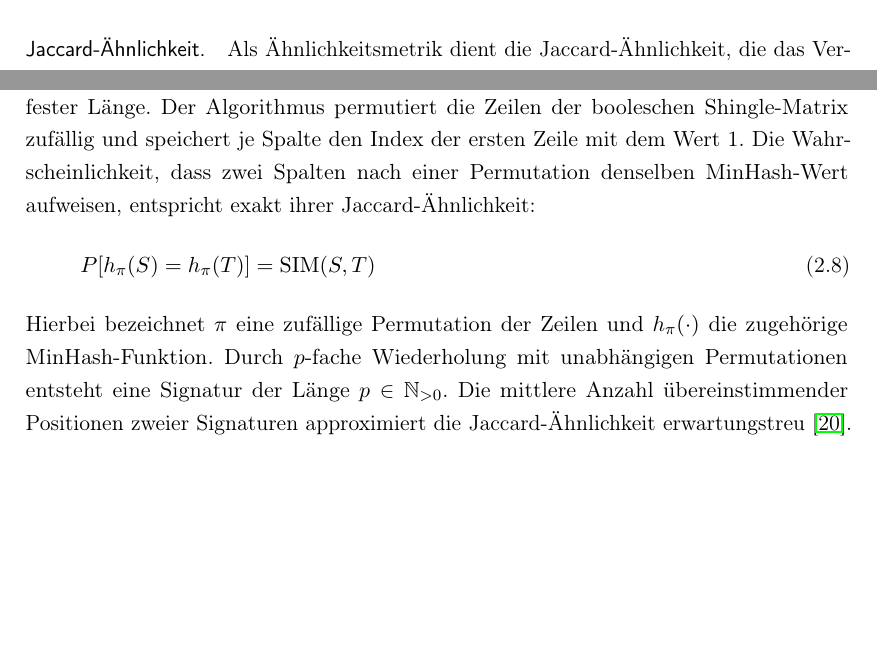
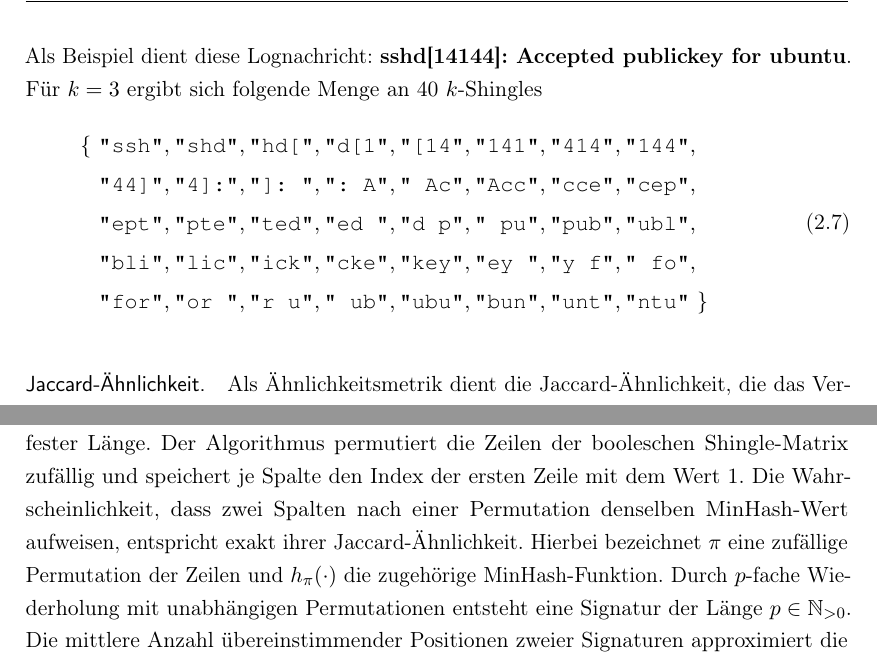
Before and after one commit to MaxV148/Titel-der-Abschlussarbeit, a LaTeX thesis (Bachelor Thesis.tex, which reads content/02_clustern_ml.tex): two parts of page 24 of 85, joined at a grey line, cut at the place of the change, the shorter picture padded with empty space. Compiled offline with pdfLaTeX; a LaTeX package or settings file that is missing is left out.

Commit message:
Updates from Overleaf

```diff
--- a/content/02_clustern_ml.tex
+++ b/content/02_clustern_ml.tex
@@ -222,6 +222,22 @@ MinHash und Locality Sensitive Hashing (\acs{LSH}) bilden eine Kombination proba
 \paragraph{Shingling.}
 Im ersten Schritt wird jede Log-Nachricht durch \textit{Shingling} in eine mathematische Menge überführt. Ein $k$-Shingle bezeichnet einen beliebigen Teilstring der Länge $k$, der in der Nachricht vorkommt. Eine Lognachricht $d$ wird damit auf die Menge $S_d \subseteq \Sigma^{k}$ aller in ihr enthaltenen $k$-Shingles abgebildet, wobei $\Sigma$ das zugrundeliegende Token-Alphabet bezeichnet. Die Wahl von $k \in \mathbb{N}_{>0}$ beeinflusst die Trennschärfe des Verfahrens maßgeblich: Zu kleine Werte führen zu fälschlich hohen Ähnlichkeitswerten, da bereits einzelne gemeinsame Tokens eine große Überschneidung erzeugen \cite{Leskovec2020_Kap3_3_2}.
 
+
+Als Beispiel dient diese Lognachricht: \textbf{sshd[14144]: Accepted publickey for ubuntu}. Für $k = 3$ ergibt sich folgende Menge an 40 $k$-Shingles
+\shorthandoff{"}
+\begin{equation}
+\begin{split}
+\{\ &\texttt{"ssh"}, \texttt{"shd"}, \texttt{"hd["}, \texttt{"d[1"}, \texttt{"[14"}, \texttt{"141"}, \texttt{"414"}, \texttt{"144"}, \\
+&\texttt{"44]"}, \texttt{"4]:"}, \texttt{"]: "}, \texttt{": A"}, \texttt{" Ac"}, \texttt{"Acc"}, \texttt{"cce"}, \texttt{"cep"}, \\
+&\texttt{"ept"}, \texttt{"pte"}, \texttt{"ted"}, \texttt{"ed "}, \texttt{"d p"}, \texttt{" pu"}, \texttt{"pub"}, \texttt{"ubl"}, \\
+&\texttt{"bli"}, \texttt{"lic"}, \texttt{"ick"}, \texttt{"cke"}, \texttt{"key"}, \texttt{"ey "}, \texttt{"y f"}, \texttt{" fo"}, \\
+&\texttt{"for"}, \texttt{"or "}, \texttt{"r u"}, \texttt{" ub"}, \texttt{"ubu"}, \texttt{"bun"}, \texttt{"unt"}, \texttt{"ntu"}\ \}
+\end{split}
+\label{eq:shingling_example}
+\end{equation}
+\shorthandon{"}
+
+
 \paragraph{Jaccard-Ähnlichkeit.}
 Als Ähnlichkeitsmetrik dient die Jaccard-Ähnlichkeit, die das Verhältnis von Schnitt- zu Vereinigungsmenge zweier Shingle-Mengen $S$ und $T$ beschreibt:
 \begin{equation}
@@ -231,11 +247,7 @@ Als Ähnlichkeitsmetrik dient die Jaccard-Ähnlichkeit, die das Verhältnis von
 Dabei sind $S, T$ endliche Mengen von $k$-Shingles und $|\cdot|$ bezeichnet die Kardinalität. Der Wertebereich beträgt $\mathrm{SIM}(S, T) \in [0, 1]$: Der Wert $0$ entspricht disjunkten Mengen ($S \cap T = \emptyset$), der Wert $1$ identischen Mengen ($S = T$).
 
 \paragraph{MinHashing.}
-Der direkte mengenbasierte Vergleich erzeugt bei $n$ Lognachrichten einen Aufwand von $\mathcal{O}(n^2)$. \textit{MinHashing} reduziert die Mengen daher auf kompakte Signaturen fester Länge. Der Algorithmus permutiert die Zeilen der booleschen Shingle-Matrix zufällig und speichert je Spalte den Index der ersten Zeile mit dem Wert~1. Die Wahrscheinlichkeit, dass zwei Spalten nach einer Permutation denselben MinHash-Wert aufweisen, entspricht exakt ihrer Jaccard-Ähnlichkeit:
-\begin{equation}
-    P\!\left[h_{\pi}(S) = h_{\pi}(T)\right] = \mathrm{SIM}(S, T)
-    \label{eq:minhash_prob}
-\end{equation}
+Der direkte mengenbasierte Vergleich erzeugt bei $n$ Lognachrichten einen Aufwand von $\mathcal{O}(n^2)$. \textit{MinHashing} reduziert die Mengen daher auf kompakte Signaturen fester Länge. Der Algorithmus permutiert die Zeilen der booleschen Shingle-Matrix zufällig und speichert je Spalte den Index der ersten Zeile mit dem Wert~1. Die Wahrscheinlichkeit, dass zwei Spalten nach einer Permutation denselben MinHash-Wert aufweisen, entspricht exakt ihrer Jaccard-Ähnlichkeit.
 Hierbei bezeichnet $\pi$ eine zufällige Permutation der Zeilen und $h_{\pi}(\cdot)$ die zugehörige MinHash-Funktion. Durch $p$-fache Wiederholung mit unabhängigen Permutationen entsteht eine Signatur der Länge $p \in \mathbb{N}_{>0}$. Die mittlere Anzahl übereinstimmender Positionen zweier Signaturen approximiert die Jaccard-Ähnlichkeit erwartungstreu \cite{Leskovec2020_Kap3_3}. In der späteren Implementierung entspricht $p$ dem Parameter \texttt{MINHASH\_NUM\_PERM} (vgl.\ Abschnitt~\ref{sec:eval:minhash}).
 
 \paragraph{Locality Sensitive Hashing.}
```
Also changed, not shown: content/03_vector_clustering.tex (+2 -2 lines).
